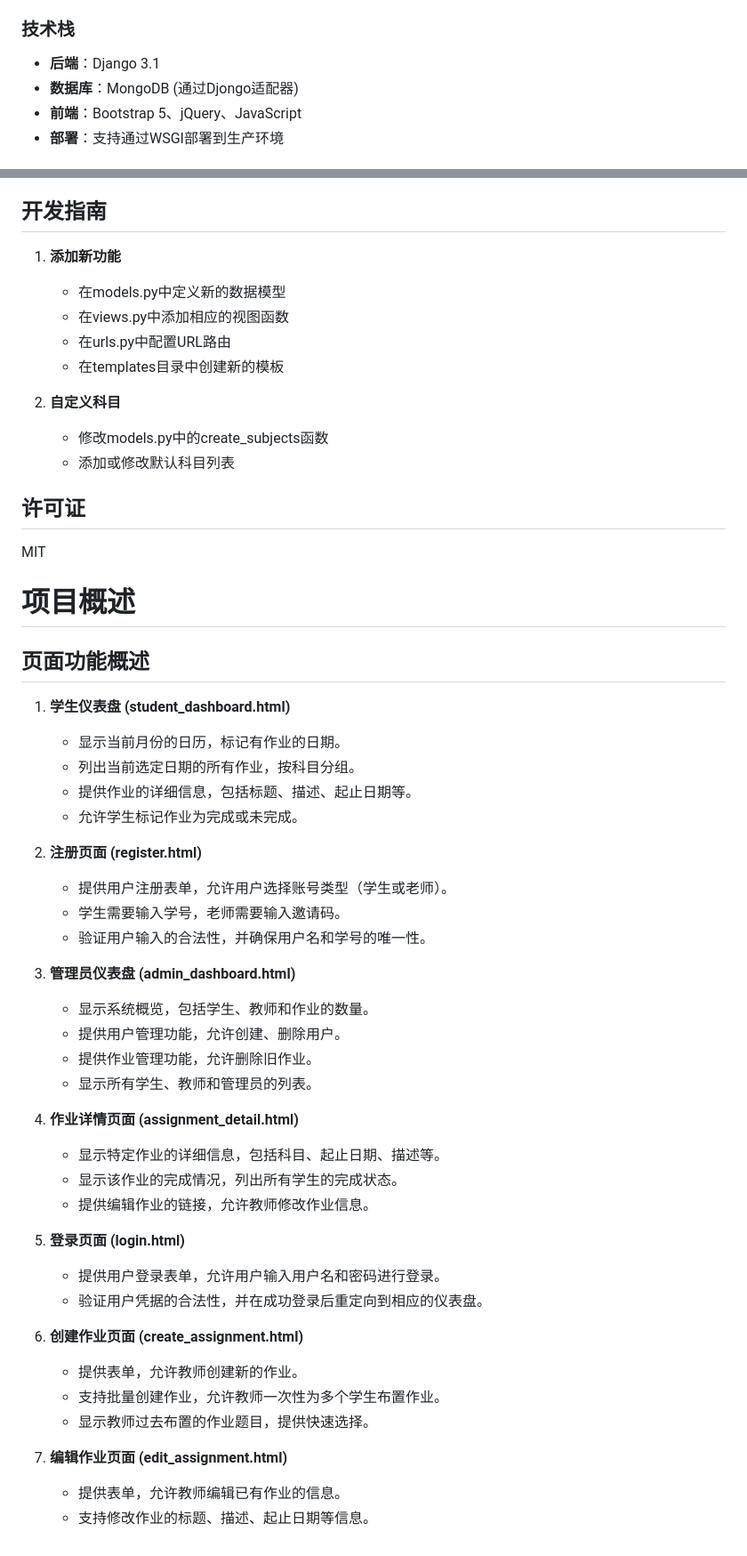
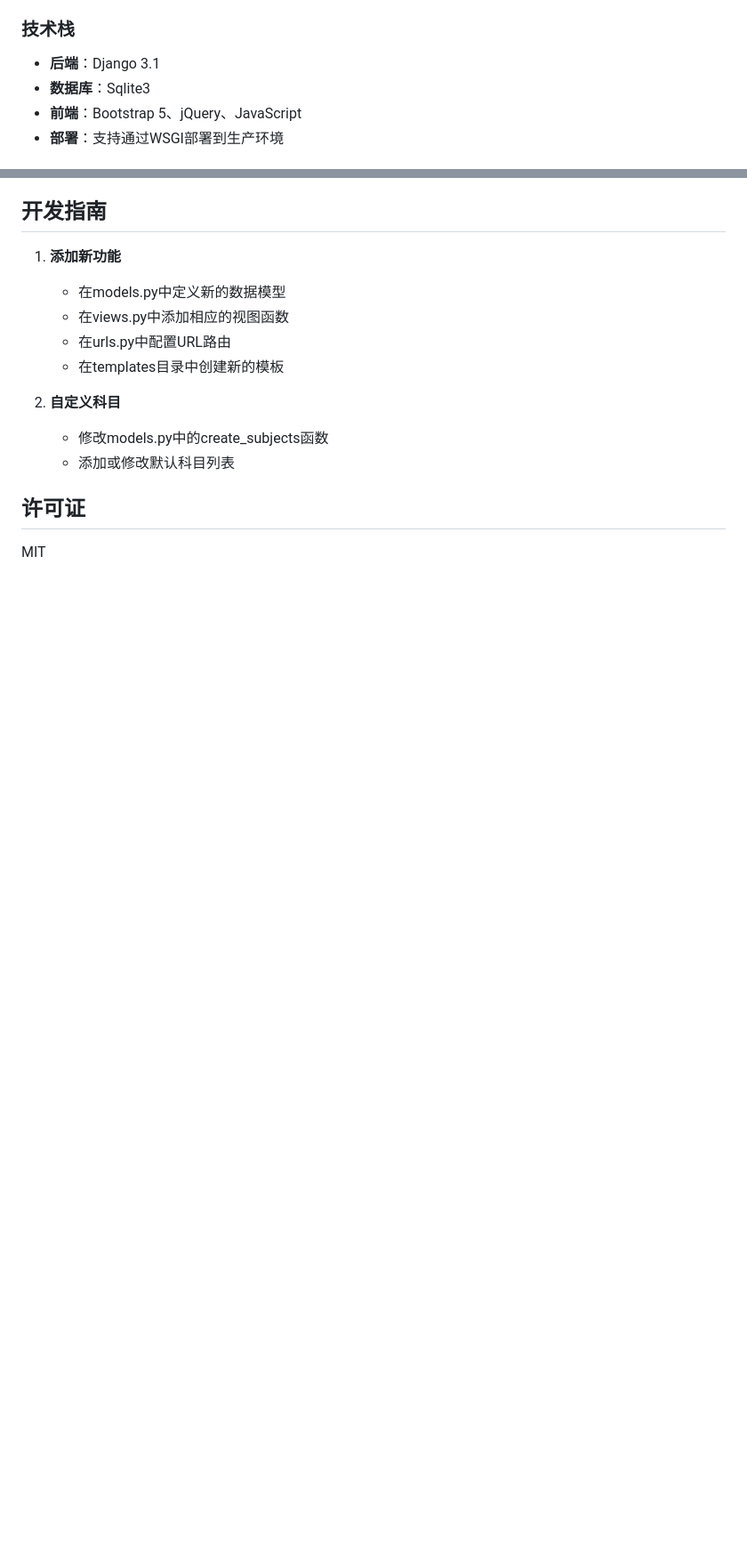
Before and after one commit to wangyuanchuan2022/homework_board, a Markdown page: README.md, 2 parts joined by grey strips. Shown at 89% size. Drawn GitHub-style; blank space fills up the shorter version.

```diff
--- a/README.md
+++ b/README.md
@@ -19,7 +19,7 @@
 ### 技术栈
 
 - **后端**：Django 3.1
-- **数据库**：MongoDB (通过Djongo适配器)
+- **数据库**：Sqlite3
 - **前端**：Bootstrap 5、jQuery、JavaScript
 - **部署**：支持通过WSGI部署到生产环境
 
@@ -212,42 +212,3 @@ python manage.py runserver
 ## 许可证
 
 MIT
-
-# 项目概述
-
-## 页面功能概述
-
-1. **学生仪表盘 (student_dashboard.html)**
-   - 显示当前月份的日历，标记有作业的日期。
-   - 列出当前选定日期的所有作业，按科目分组。
-   - 提供作业的详细信息，包括标题、描述、起止日期等。
-   - 允许学生标记作业为完成或未完成。
-
-2. **注册页面 (register.html)**
-   - 提供用户注册表单，允许用户选择账号类型（学生或老师）。
-   - 学生需要输入学号，老师需要输入邀请码。
-   - 验证用户输入的合法性，并确保用户名和学号的唯一性。
-
-3. **管理员仪表盘 (admin_dashboard.html)**
-   - 显示系统概览，包括学生、教师和作业的数量。
-   - 提供用户管理功能，允许创建、删除用户。
-   - 提供作业管理功能，允许删除旧作业。
-   - 显示所有学生、教师和管理员的列表。
-
-4. **作业详情页面 (assignment_detail.html)**
-   - 显示特定作业的详细信息，包括科目、起止日期、描述等。
-   - 显示该作业的完成情况，列出所有学生的完成状态。
-   - 提供编辑作业的链接，允许教师修改作业信息。
-
-5. **登录页面 (login.html)**
-   - 提供用户登录表单，允许用户输入用户名和密码进行登录。
-   - 验证用户凭据的合法性，并在成功登录后重定向到相应的仪表盘。
-
-6. **创建作业页面 (create_assignment.html)**
-   - 提供表单，允许教师创建新的作业。
-   - 支持批量创建作业，允许教师一次性为多个学生布置作业。
-   - 显示教师过去布置的作业题目，提供快速选择。
-
-7. **编辑作业页面 (edit_assignment.html)**
-   - 提供表单，允许教师编辑已有作业的信息。
-   - 支持修改作业的标题、描述、起止日期等信息。
```
